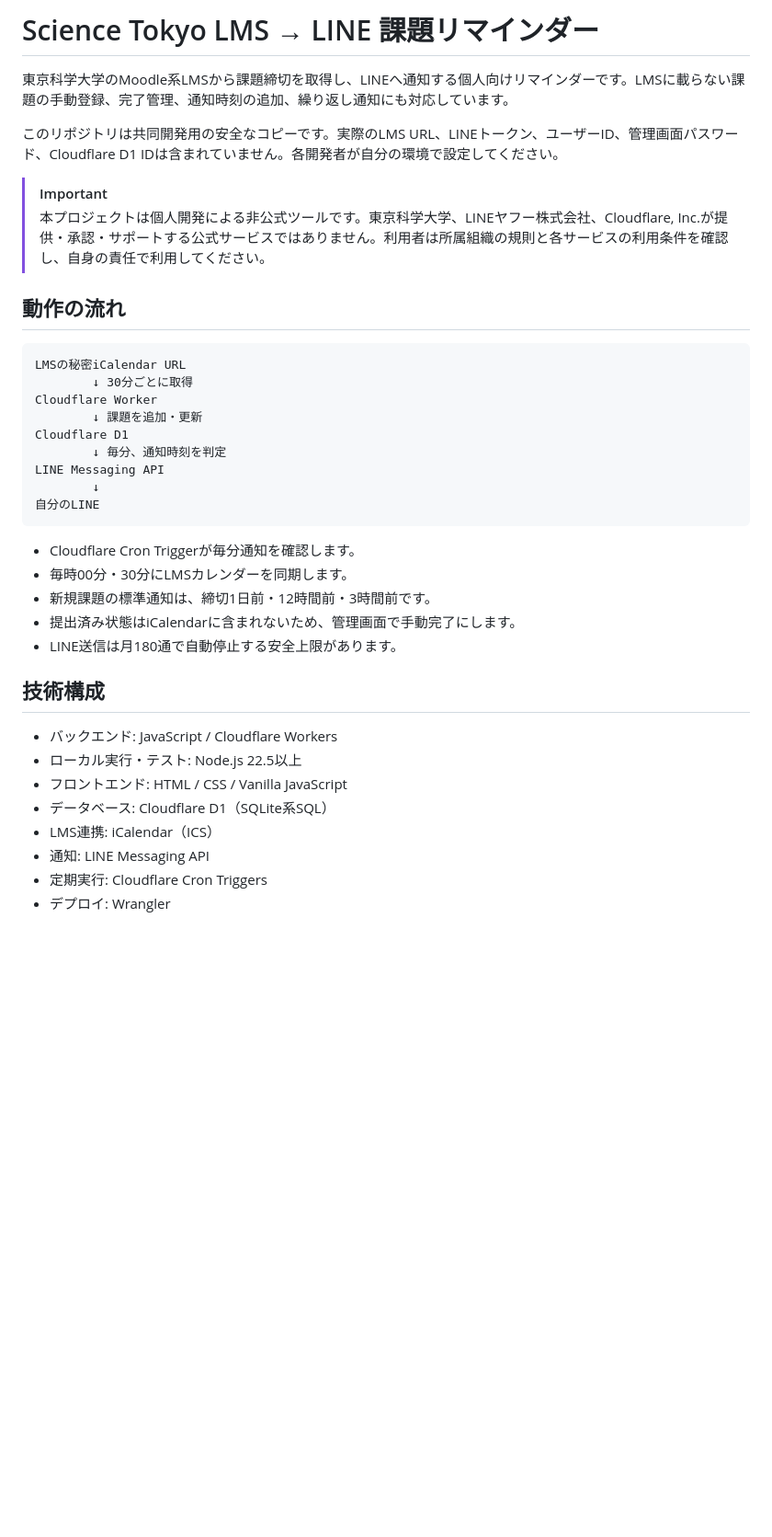
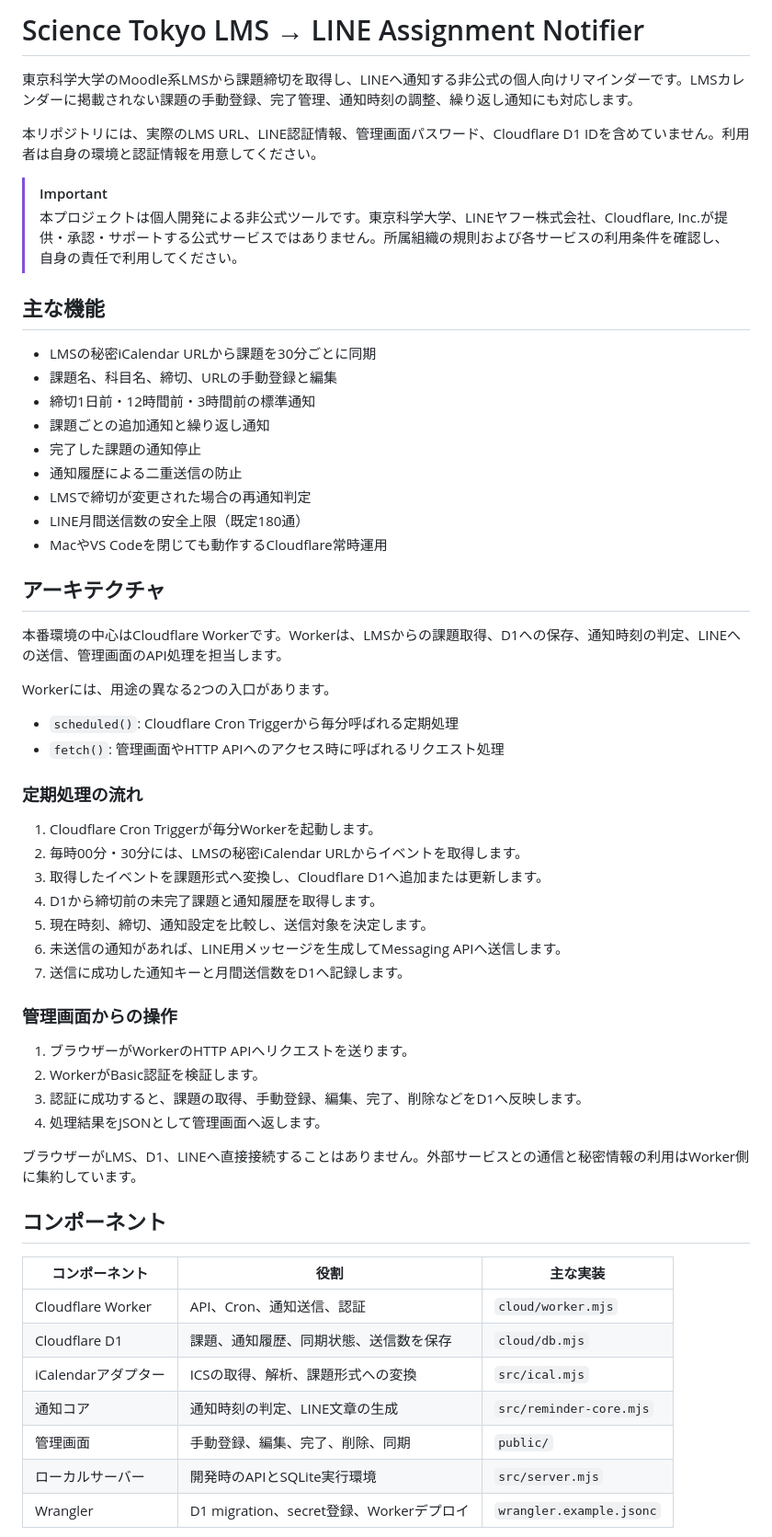
Before and after one commit to sorateru/science-tokyo-lms-line-notifier-collab, a Markdown page: README.md, the part around one of its changes. Shown at 92% size. GitHub-like rendering; blank space fills up the shorter version.

Commit message:
Refine README architecture and dependency documentation

````diff
--- a/README.md
+++ b/README.md
@@ -1,39 +1,61 @@
-# Science Tokyo LMS → LINE 課題リマインダー
+# Science Tokyo LMS → LINE Assignment Notifier
 
-東京科学大学のMoodle系LMSから課題締切を取得し、LINEへ通知する個人向けリマインダーです。LMSに載らない課題の手動登録、完了管理、通知時刻の追加、繰り返し通知にも対応しています。
+東京科学大学のMoodle系LMSから課題締切を取得し、LINEへ通知する非公式の個人向けリマインダーです。LMSカレンダーに掲載されない課題の手動登録、完了管理、通知時刻の調整、繰り返し通知にも対応します。
 
-このリポジトリは共同開発用の安全なコピーです。実際のLMS URL、LINEトークン、ユーザーID、管理画面パスワード、Cloudflare D1 IDは含まれていません。各開発者が自分の環境で設定してください。
+本リポジトリには、実際のLMS URL、LINE認証情報、管理画面パスワード、Cloudflare D1 IDを含めていません。利用者は自身の環境と認証情報を用意してください。
 
 > [!IMPORTANT]
-> 本プロジェクトは個人開発による非公式ツールです。東京科学大学、LINEヤフー株式会社、Cloudflare, Inc.が提供・承認・サポートする公式サービスではありません。利用者は所属組織の規則と各サービスの利用条件を確認し、自身の責任で利用してください。
+> 本プロジェクトは個人開発による非公式ツールです。東京科学大学、LINEヤフー株式会社、Cloudflare, Inc.が提供・承認・サポートする公式サービスではありません。所属組織の規則および各サービスの利用条件を確認し、自身の責任で利用してください。
 
-## 動作の流れ
+## 主な機能
 
-```text
-LMSの秘密iCalendar URL
-        ↓ 30分ごとに取得
-Cloudflare Worker
-        ↓ 課題を追加・更新
-Cloudflare D1
-        ↓ 毎分、通知時刻を判定
-LINE Messaging API
-        ↓
-自分のLINE
-```
+- LMSの秘密iCalendar URLから課題を30分ごとに同期
+- 課題名、科目名、締切、URLの手動登録と編集
+- 締切1日前・12時間前・3時間前の標準通知
+- 課題ごとの追加通知と繰り返し通知
+- 完了した課題の通知停止
+- 通知履歴による二重送信の防止
+- LMSで締切が変更された場合の再通知判定
+- LINE月間送信数の安全上限（既定180通）
+- MacやVS Codeを閉じても動作するCloudflare常時運用
 
-- Cloudflare Cron Triggerが毎分通知を確認します。
-- 毎時00分・30分にLMSカレンダーを同期します。
-- 新規課題の標準通知は、締切1日前・12時間前・3時間前です。
-- 提出済み状態はiCalendarに含まれないため、管理画面で手動完了にします。
-- LINE送信は月180通で自動停止する安全上限があります。
+## アーキテクチャ
 
-## 技術構成
+本番環境の中心はCloudflare Workerです。Workerは、LMSからの課題取得、D1への保存、通知時刻の判定、LINEへの送信、管理画面のAPI処理を担当します。
 
-- バックエンド: JavaScript / Cloudflare Workers
-- ローカル実行・テスト: Node.js 22.5以上
-- フロントエンド: HTML / CSS / Vanilla JavaScript
-- データベース: Cloudflare D1（SQLite系SQL）
-- LMS連携: iCalendar（ICS）
-- 通知: LINE Messaging API
-- 定期実行: Cloudflare Cron Triggers
-- デプロイ: Wrangler
+Workerには、用途の異なる2つの入口があります。
+
+- `scheduled()`: Cloudflare Cron Triggerから毎分呼ばれる定期処理
+- `fetch()`: 管理画面やHTTP APIへのアクセス時に呼ばれるリクエスト処理
+
+### 定期処理の流れ
+
+1. Cloudflare Cron Triggerが毎分Workerを起動します。
+2. 毎時00分・30分には、LMSの秘密iCalendar URLからイベントを取得します。
+3. 取得したイベントを課題形式へ変換し、Cloudflare D1へ追加または更新します。
+4. D1から締切前の未完了課題と通知履歴を取得します。
+5. 現在時刻、締切、通知設定を比較し、送信対象を決定します。
+6. 未送信の通知があれば、LINE用メッセージを生成してMessaging APIへ送信します。
+7. 送信に成功した通知キーと月間送信数をD1へ記録します。
+
+### 管理画面からの操作
+
+1. ブラウザーがWorkerのHTTP APIへリクエストを送ります。
+2. WorkerがBasic認証を検証します。
+3. 認証に成功すると、課題の取得、手動登録、編集、完了、削除などをD1へ反映します。
+4. 処理結果をJSONとして管理画面へ返します。
+
+ブラウザーがLMS、D1、LINEへ直接接続することはありません。外部サービスとの通信と秘密情報の利用はWorker側に集約しています。
+
+## コンポーネント
+
+| コンポーネント | 役割 | 主な実装 |
+|---|---|---|
+| Cloudflare Worker | API、Cron、通知送信、認証 | `cloud/worker.mjs` |
+| Cloudflare D1 | 課題、通知履歴、同期状態、送信数を保存 | `cloud/db.mjs` |
+| iCalendarアダプター | ICSの取得、解析、課題形式への変換 | `src/ical.mjs` |
+| 通知コア | 通知時刻の判定、LINE文章の生成 | `src/reminder-core.mjs` |
+| 管理画面 | 手動登録、編集、完了、削除、同期 | `public/` |
+| ローカルサーバー | 開発時のAPIとSQLite実行環境 | `src/server.mjs` |
+| Wrangler | D1 migration、secret登録、Workerデプロイ | `wrangler.example.jsonc` |
+
````
Also changed, not shown: other parts of README.md (+114 -49 lines).
